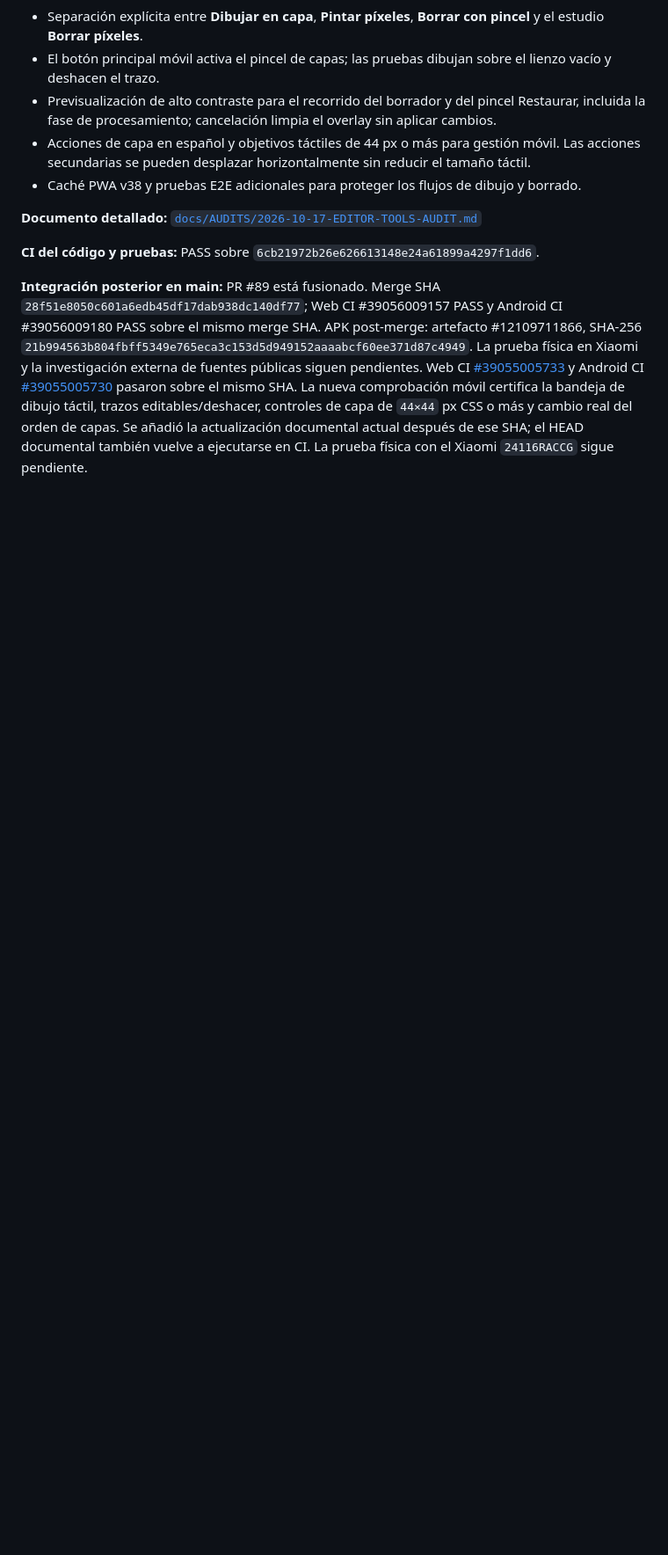
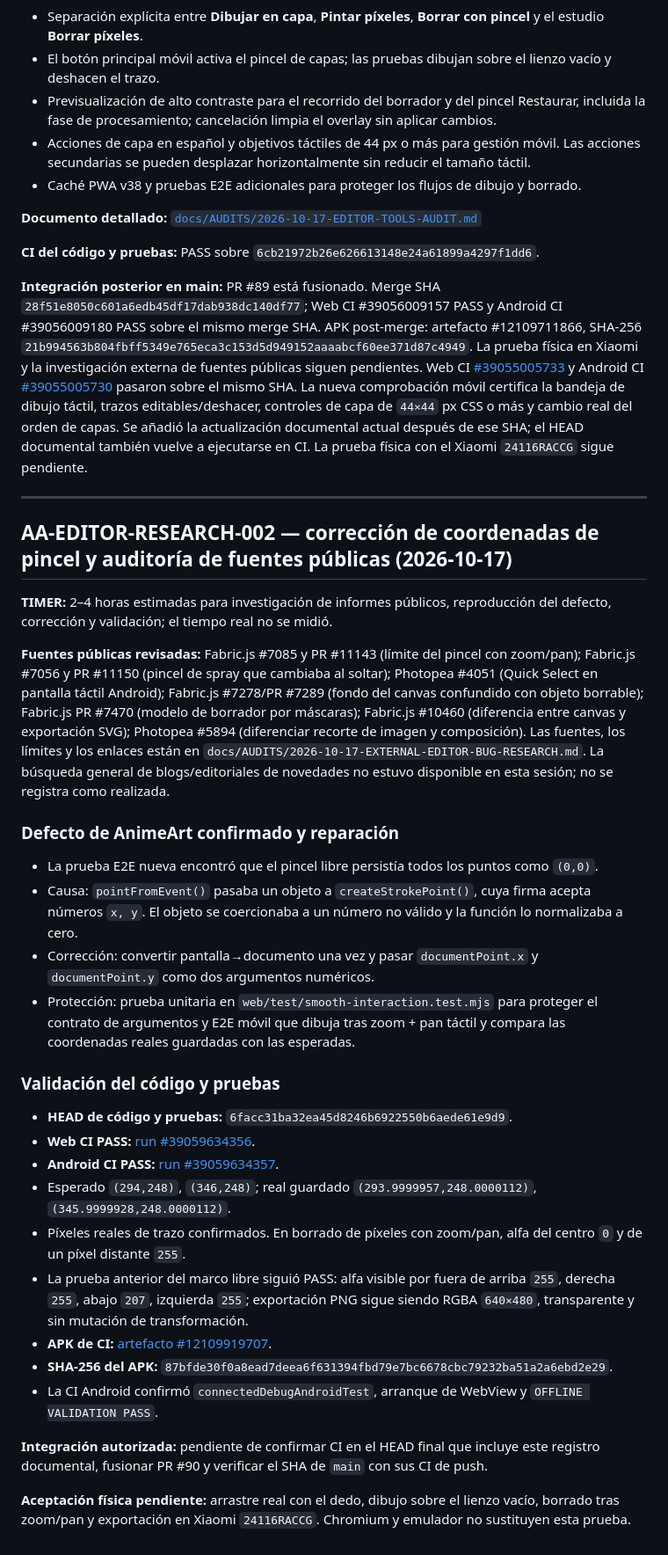
Before and after one commit to jonhararagi/animeart, a Markdown page: docs/CONTINUITY.md, the part around the change. Shown at 88% size. Rendered like a GitHub page; blank space fills up the shorter version.

Commit message:
docs: record editor bugfix research and validation in continuity

```diff
--- a/docs/CONTINUITY.md
+++ b/docs/CONTINUITY.md
@@ -3370,3 +3370,34 @@ El workflow de publicación web terminó con el trabajo `deploy` omitido; no se
 **CI del código y pruebas:** PASS sobre `6cb21972b26e626613148e24a61899a4297f1dd6`.
 
 **Integración posterior en main:** PR #89 está fusionado. Merge SHA `28f51e8050c601a6edb45df17dab938dc140df77`; Web CI #39056009157 PASS y Android CI #39056009180 PASS sobre el mismo merge SHA. APK post-merge: artefacto #12109711866, SHA-256 `21b994563b804fbff5349e765eca3c153d5d949152aaaabcf60ee371d87c4949`. La prueba física en Xiaomi y la investigación externa de fuentes públicas siguen pendientes. Web CI [#39055005733](https://github.com/jonhararagi/animeart/actions/runs/39055005733) y Android CI [#39055005730](https://github.com/jonhararagi/animeart/actions/runs/39055005730) pasaron sobre el mismo SHA. La nueva comprobación móvil certifica la bandeja de dibujo táctil, trazos editables/deshacer, controles de capa de `44×44` px CSS o más y cambio real del orden de capas. Se añadió la actualización documental actual después de ese SHA; el HEAD documental también vuelve a ejecutarse en CI. La prueba física con el Xiaomi `24116RACCG` sigue pendiente.
+
+---
+
+## AA-EDITOR-RESEARCH-002 — corrección de coordenadas de pincel y auditoría de fuentes públicas (2026-10-17)
+
+**TIMER:** 2–4 horas estimadas para investigación de informes públicos, reproducción del defecto, corrección y validación; el tiempo real no se midió.
+
+**Fuentes públicas revisadas:** Fabric.js #7085 y PR #11143 (límite del pincel con zoom/pan); Fabric.js #7056 y PR #11150 (pincel de spray que cambiaba al soltar); Photopea #4051 (Quick Select en pantalla táctil Android); Fabric.js #7278/PR #7289 (fondo del canvas confundido con objeto borrable); Fabric.js PR #7470 (modelo de borrador por máscaras); Fabric.js #10460 (diferencia entre canvas y exportación SVG); Photopea #5894 (diferenciar recorte de imagen y composición). Las fuentes, los límites y los enlaces están en `docs/AUDITS/2026-10-17-EXTERNAL-EDITOR-BUG-RESEARCH.md`. La búsqueda general de blogs/editoriales de novedades no estuvo disponible en esta sesión; no se registra como realizada.
+
+### Defecto de AnimeArt confirmado y reparación
+
+- La prueba E2E nueva encontró que el pincel libre persistía todos los puntos como `(0,0)`.
+- Causa: `pointFromEvent()` pasaba un objeto a `createStrokePoint()`, cuya firma acepta números `x, y`. El objeto se coercionaba a un número no válido y la función lo normalizaba a cero.
+- Corrección: convertir pantalla→documento una vez y pasar `documentPoint.x` y `documentPoint.y` como dos argumentos numéricos.
+- Protección: prueba unitaria en `web/test/smooth-interaction.test.mjs` para proteger el contrato de argumentos y E2E móvil que dibuja tras zoom + pan táctil y compara las coordenadas reales guardadas con las esperadas.
+
+### Validación del código y pruebas
+
+- **HEAD de código y pruebas:** `6facc31ba32ea45d8246b6922550b6aede61e9d9`.
+- **Web CI PASS:** [run #39059634356](https://github.com/jonhararagi/animeart/actions/runs/39059634356).
+- **Android CI PASS:** [run #39059634357](https://github.com/jonhararagi/animeart/actions/runs/39059634357).
+- Esperado `(294,248)`, `(346,248)`; real guardado `(293.9999957,248.0000112)`, `(345.9999928,248.0000112)`.
+- Píxeles reales de trazo confirmados. En borrado de píxeles con zoom/pan, alfa del centro `0` y de un píxel distante `255`.
+- La prueba anterior del marco libre siguió PASS: alfa visible por fuera de arriba `255`, derecha `255`, abajo `207`, izquierda `255`; exportación PNG sigue siendo RGBA `640×480`, transparente y sin mutación de transformación.
+- **APK de CI:** [artefacto #12109919707](https://github.com/jonhararagi/animeart/actions/runs/39059634357/artifacts/12109919707).
+- **SHA-256 del APK:** `87bfde30f0a8ead7deea6f631394fbd79e7bc6678cbc79232ba51a2a6ebd2e29`.
+- La CI Android confirmó `connectedDebugAndroidTest`, arranque de WebView y `OFFLINE VALIDATION PASS`.
+
+**Integración autorizada:** pendiente de confirmar CI en el HEAD final que incluye este registro documental, fusionar PR #90 y verificar el SHA de `main` con sus CI de push.
+
+**Aceptación física pendiente:** arrastre real con el dedo, dibujo sobre el lienzo vacío, borrado tras zoom/pan y exportación en Xiaomi `24116RACCG`. Chromium y emulador no sustituyen esta prueba.
```
